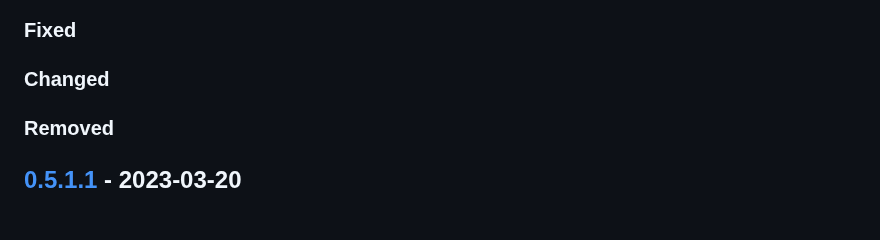
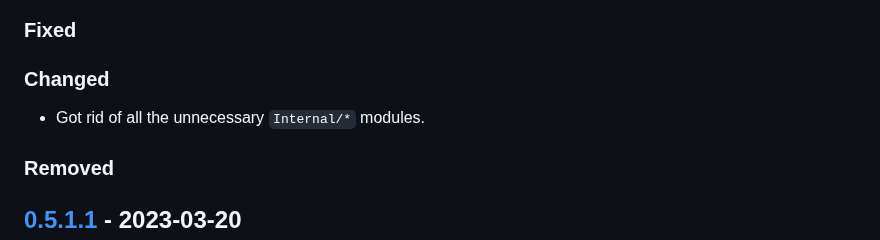
Before and after one commit to fpringle/hoyo, a Markdown page: CHANGELOG.md, the part around the change. Rendered like a GitHub page; blank space fills up the shorter version.

Commit message:
update changelog

```diff
--- a/CHANGELOG.md
+++ b/CHANGELOG.md
@@ -17,6 +17,8 @@ and this project adheres to the
 ### Fixed
 
 ### Changed
+
+- Got rid of all the unnecessary `Internal/*` modules.
 
 ### Removed
 
```
Also changed, not shown: docs/CHANGELOG.md (+2 -0 lines).
